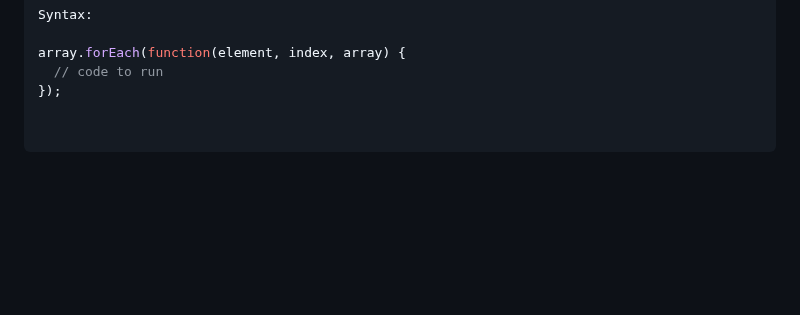
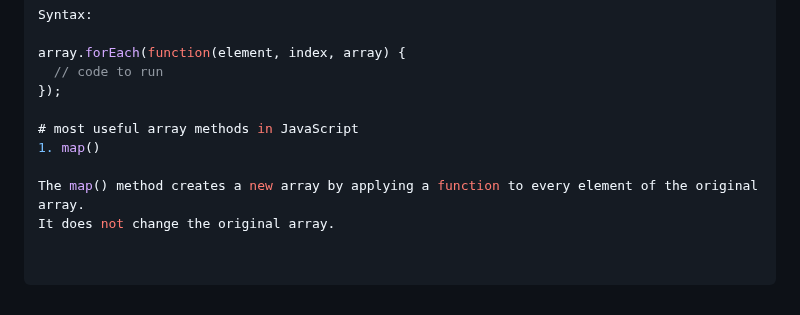
Before and after one commit to RaushanKumar25/javascript-practice, a Markdown page: README.md, the part around the change. GitHub-like rendering; blank space fills up the shorter version.

Commit message:
Add section on useful array methods in README
Added a section on useful array methods in JavaScript, starting with map().

```diff
--- a/README.md
+++ b/README.md
@@ -653,3 +653,9 @@ Syntax:
 array.forEach(function(element, index, array) {
   // code to run
 });
+
+# most useful array methods in JavaScript
+1. map()
+
+The map() method creates a new array by applying a function to every element of the original array.
+It does not change the original array.
```
